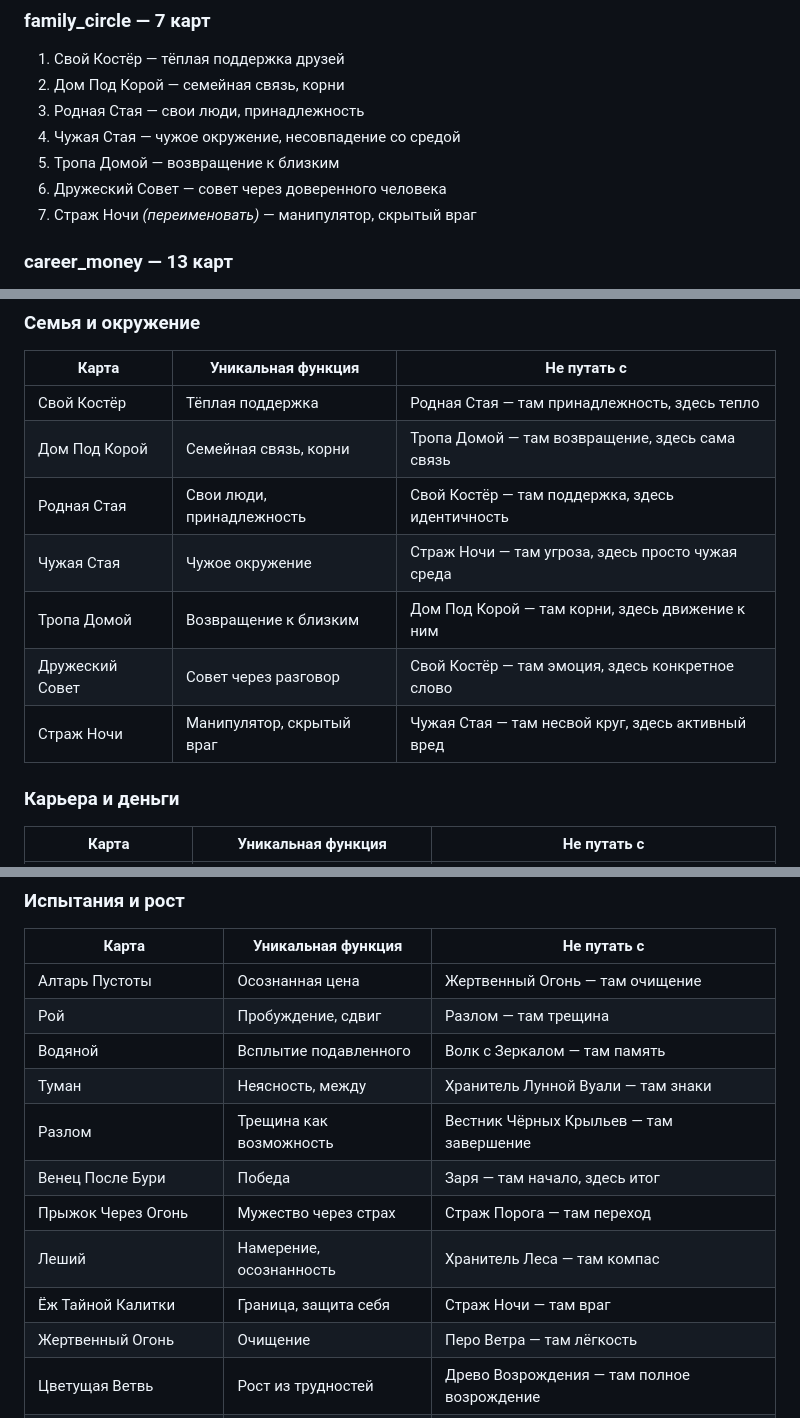
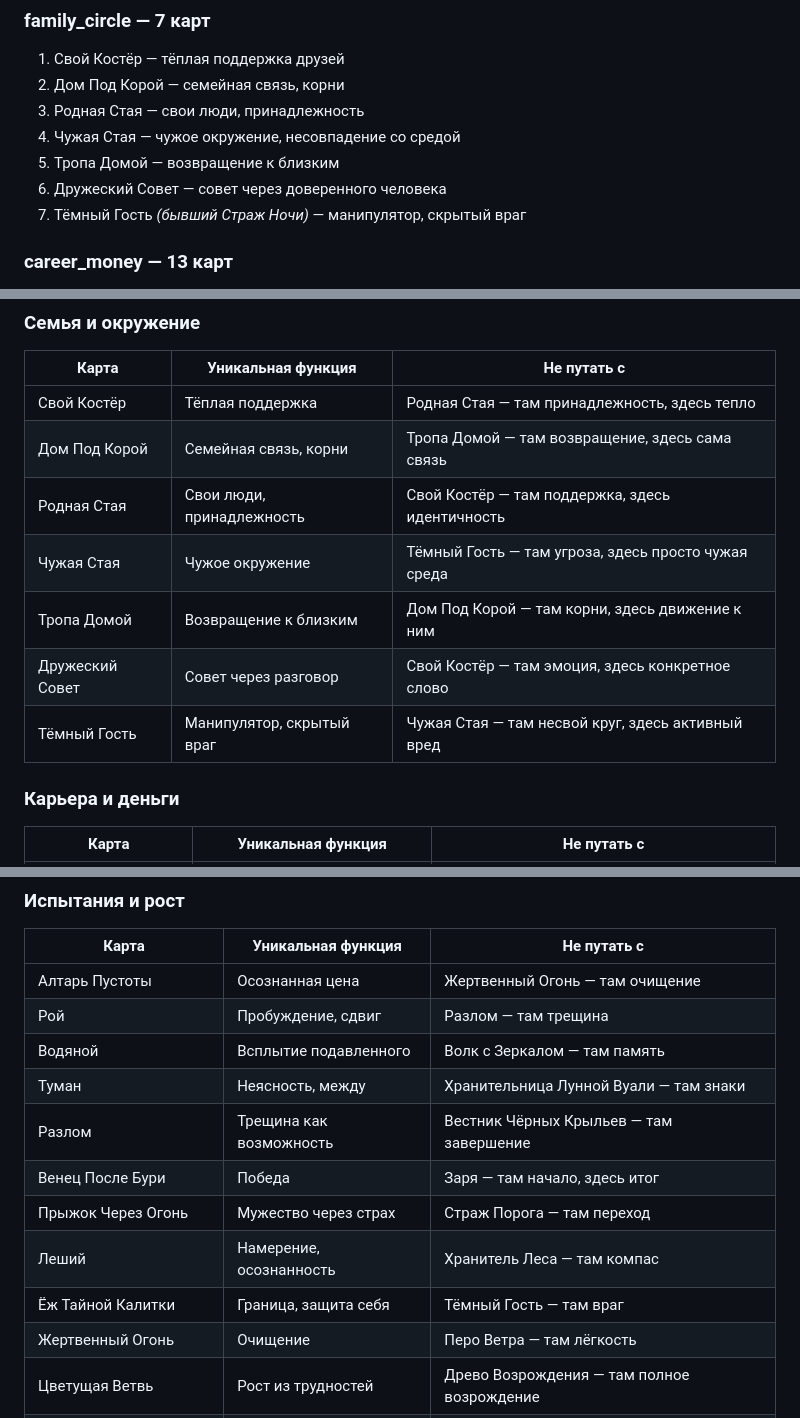
Before and after one commit to YukiSakura13/WYRD, a Markdown page: docs/NEW_ORACLE_ARCHITECTURE_MASTER.md, 3 parts joined by grey strips. Rendered like a GitHub page.

Commit message:
Sync master architecture card names

```diff
--- a/docs/NEW_ORACLE_ARCHITECTURE_MASTER.md
+++ b/docs/NEW_ORACLE_ARCHITECTURE_MASTER.md
@@ -173,7 +173,7 @@
 4. Чужая Стая — чужое окружение, несовпадение со средой
 5. Тропа Домой — возвращение к близким
 6. Дружеский Совет — совет через доверенного человека
-7. Страж Ночи *(переименовать)* — манипулятор, скрытый враг
+7. Тёмный Гость *(бывший Страж Ночи)* — манипулятор, скрытый враг
 
 ### career_money — 13 карт
 1. Жаба Верного Часа — терпение, дозревание дела
@@ -273,10 +273,10 @@
 | Свой Костёр | Тёплая поддержка | Родная Стая — там принадлежность, здесь тепло |
 | Дом Под Корой | Семейная связь, корни | Тропа Домой — там возвращение, здесь сама связь |
 | Родная Стая | Свои люди, принадлежность | Свой Костёр — там поддержка, здесь идентичность |
-| Чужая Стая | Чужое окружение | Страж Ночи — там угроза, здесь просто чужая среда |
+| Чужая Стая | Чужое окружение | Тёмный Гость — там угроза, здесь просто чужая среда |
 | Тропа Домой | Возвращение к близким | Дом Под Корой — там корни, здесь движение к ним |
 | Дружеский Совет | Совет через разговор | Свой Костёр — там эмоция, здесь конкретное слово |
-| Страж Ночи | Манипулятор, скрытый враг | Чужая Стая — там несвой круг, здесь активный вред |
+| Тёмный Гость | Манипулятор, скрытый враг | Чужая Стая — там несвой круг, здесь активный вред |
 
 ### Карьера и деньги
 
@@ -340,12 +340,12 @@
 | Алтарь Пустоты | Осознанная цена | Жертвенный Огонь — там очищение |
 | Рой | Пробуждение, сдвиг | Разлом — там трещина |
 | Водяной | Всплытие подавленного | Волк с Зеркалом — там память |
-| Туман | Неясность, между | Хранитель Лунной Вуали — там знаки |
+| Туман | Неясность, между | Хранительница Лунной Вуали — там знаки |
 | Разлом | Трещина как возможность | Вестник Чёрных Крыльев — там завершение |
 | Венец После Бури | Победа | Заря — там начало, здесь итог |
 | Прыжок Через Огонь | Мужество через страх | Страж Порога — там переход |
 | Леший | Намерение, осознанность | Хранитель Леса — там компас |
-| Ёж Тайной Калитки | Граница, защита себя | Страж Ночи — там враг |
+| Ёж Тайной Калитки | Граница, защита себя | Тёмный Гость — там враг |
 | Жертвенный Огонь | Очищение | Перо Ветра — там лёгкость |
 | Цветущая Ветвь | Рост из трудностей | Древо Возрождения — там полное возрождение |
 | Вестник Чёрных Крыльев | Завершение этапа | Разлом — кризис; Вещий Ворон — знак |
```
Also changed, not shown: other parts of docs/NEW_ORACLE_ARCHITECTURE_MASTER.md (+2 -2 lines).
